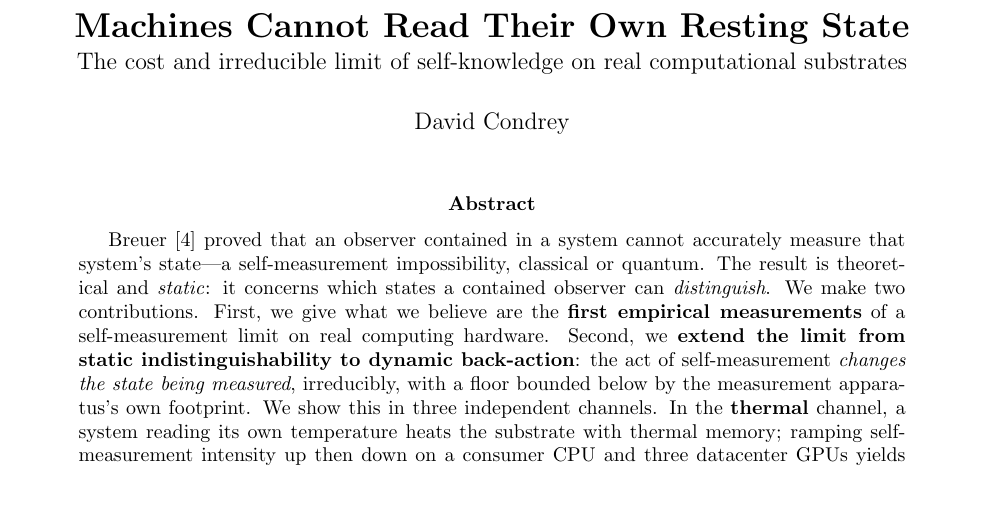
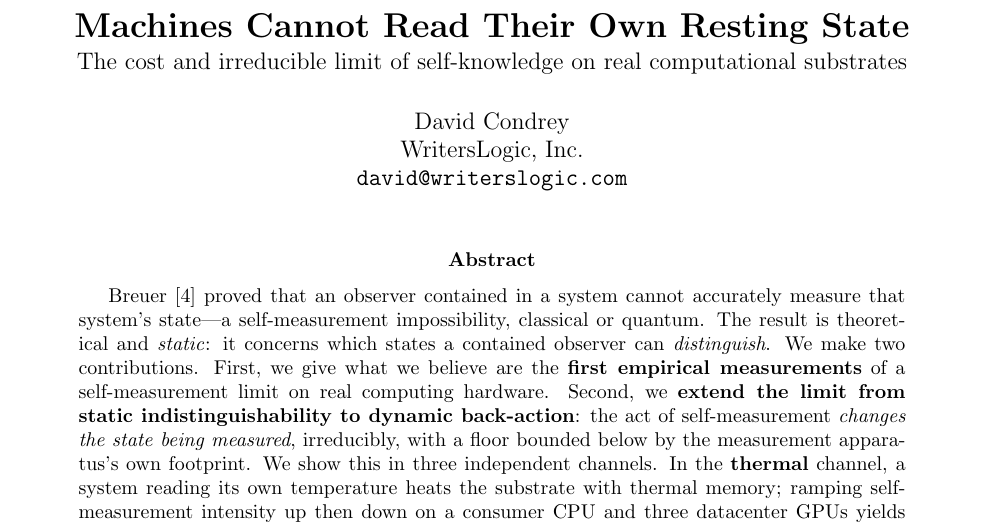
Before and after one commit to dcondrey/cost-of-self-knowledge, a LaTeX paper (embodied/paper/main.tex): part of page 1 of 6, cut so that both start at the same text, the shorter picture padded with empty space. Compiled offline with pdfLaTeX.

Commit message:
paper: add affiliation (WritersLogic, Inc.)

```diff
--- a/embodied/paper/main.tex
+++ b/embodied/paper/main.tex
@@ -10,7 +10,7 @@
 
 \title{\textbf{Machines Cannot Read Their Own Resting State}\\[2pt]
 \large The cost and irreducible limit of self-knowledge on real computational substrates}
-\author{David Condrey}
+\author{David Condrey \\ WritersLogic, Inc. \\ \texttt{david@writerslogic.com}}
 \date{}
 
 \begin{document}
```
Also changed, not shown: embodied/paper/main.pdf.
